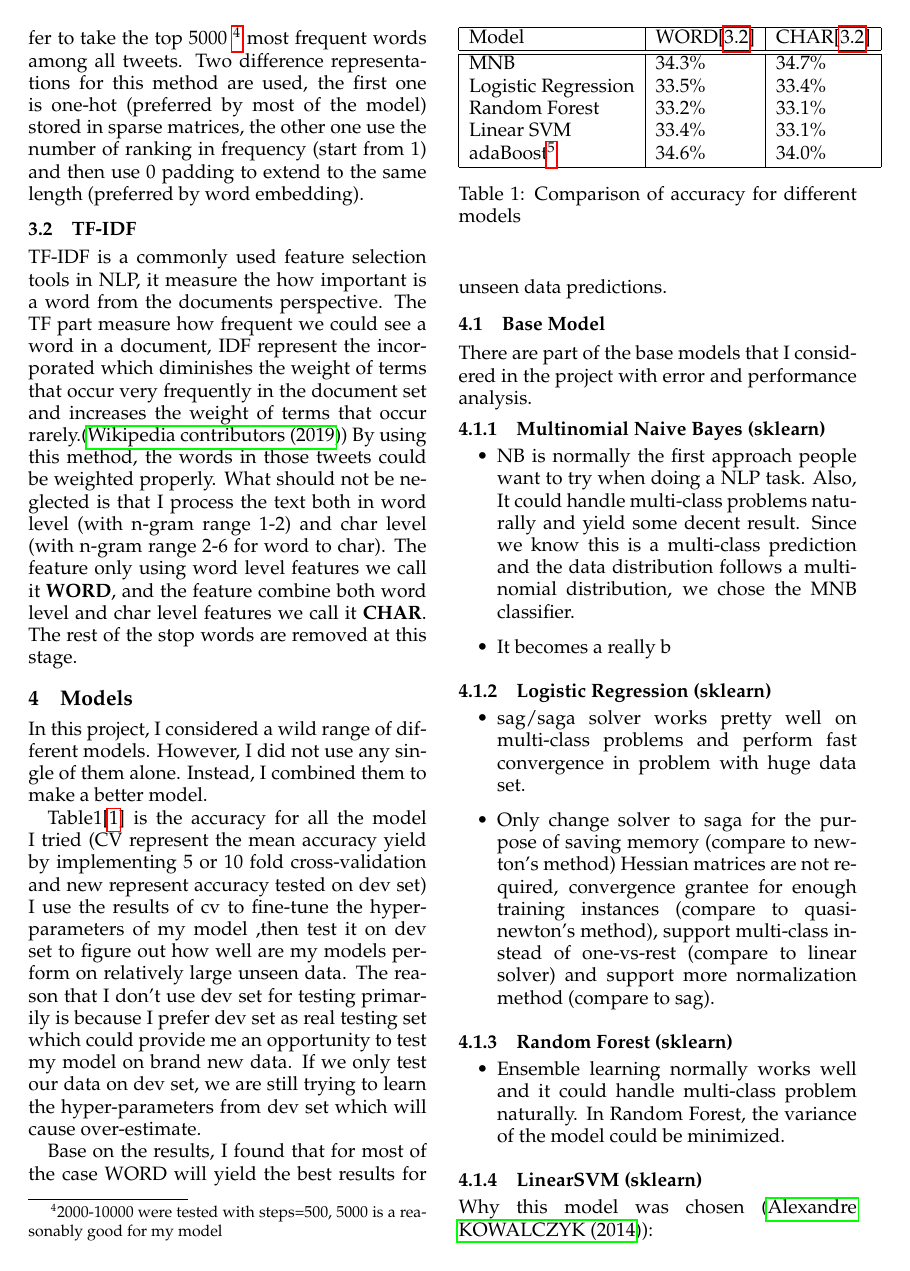
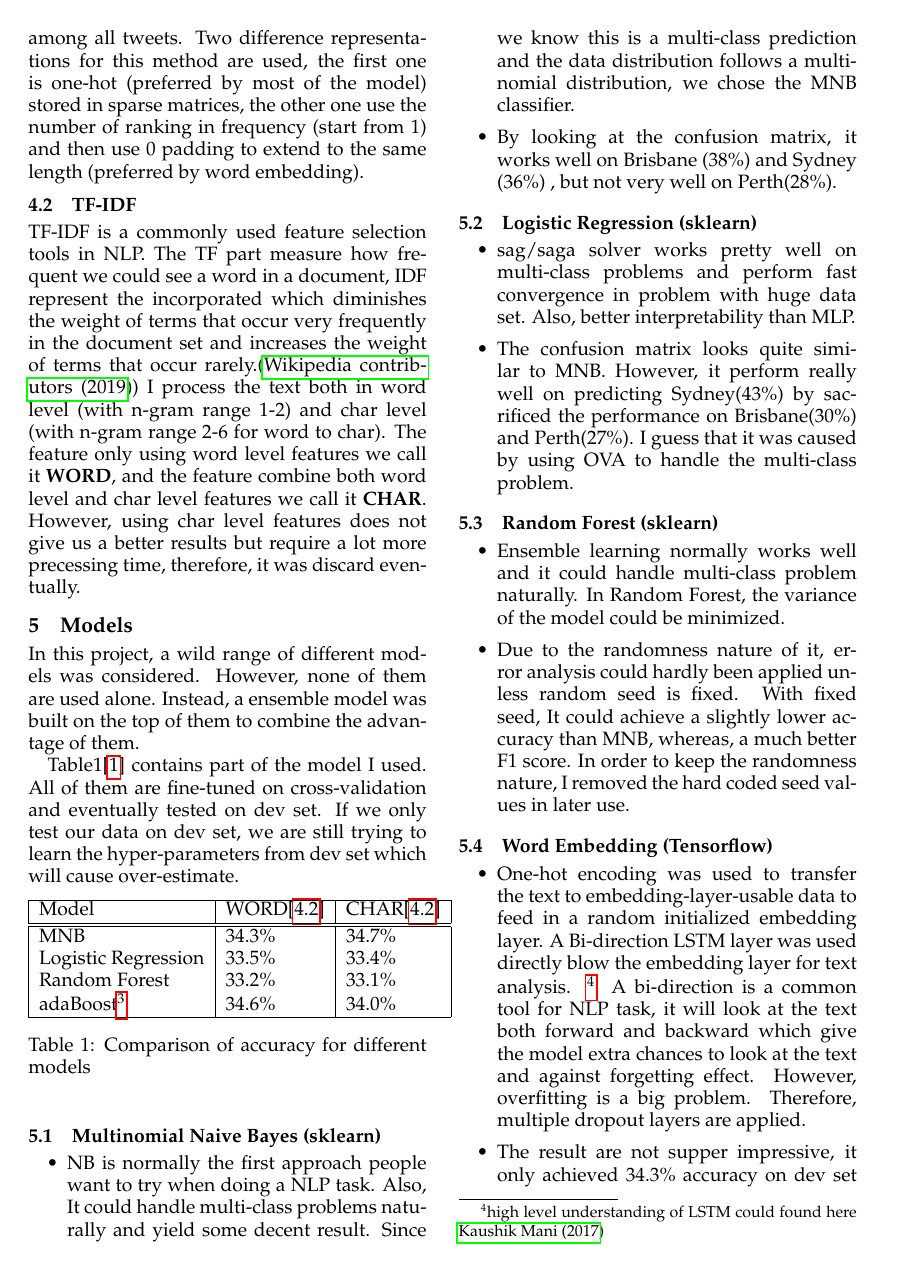
Before and after one commit to siriusctrl/COMP30027-ML, a LaTeX document (project2/report_template/report-template.tex): page 2 of 3. Compiled offline with pdfLaTeX.

Commit message:
report polished, only left related works part

```diff
--- a/project2/report_template/report-template.tex
+++ b/project2/report_template/report-template.tex
@@ -86,10 +82,7 @@ I used. Their performance will be mentioned in model section.
 \subsection{Frequency Based}
 Since the feature space are still very large, but number of instance
 are relative small. To avoid overfitting and variance of our model,
-I prefer to take the top 5000
-\footnote{2000-10000 were tested with steps=500, 5000 is a reasonably good
-for my model}
-most frequent words among all tweets.
+I prefer to take the top 20000 most frequent words among all tweets.
 Two difference representations for this method are
 used, the first one is one-hot (preferred by most of the model) stored in
 sparse matrices, the other one use the number of ranking in frequency
@@ -97,32 +90,26 @@ sparse matrices, the other one use the number of ranking in frequency
 0 padding to extend to the same length (preferred by word embedding).
 
 \subsection{TF-IDF}
-TF-IDF is a commonly used feature selection tools in NLP, it measure
-the how important is a word from the documents perspective.
+TF-IDF is a commonly used feature selection tools in NLP.
 The TF part measure how frequent we could see a word in a document,
 IDF represent the incorporated which diminishes the weight of terms that
 occur very frequently in the document set and increases the
 weight of terms that occur rarely.(\newcite{wiki:tfidf})
-By using this method, the words in those tweets could be weighted
-properly. What should not be neglected is that I process the text both
-in word level (with n-gram range 1-2) and char level (with n-gram range 2-6 for word to char).
-The feature only using word level features we call it \textbf{WORD}\label{word}, and the feature combine both word level
+I process the text both in word level (with n-gram range 1-2)
+and char level (with n-gram range 2-6 for word to char).
+The feature only using word level features we call it \textbf{WORD}\label{word},
+and the feature combine both word level
 and char level features we call it \textbf{CHAR}\label{char}.
-The rest of the stop words are removed at this stage.
+However, using char level features does not give us a better results
+but require a lot more precessing time, therefore, it was discard eventually.
 
 \section{Models}
 \label{models}
-In this project, I considered a wild range of different models. However, I did not
-use any single of them alone. Instead, I combined them to
-make a better model.
+In this project, a wild range of different models was considered. However, none of them are used
+alone. Instead, a ensemble model was built on the top of them to combine the advantage of them.
 
-Table1[\ref{accuracy}] is the accuracy for all the model I tried (CV represent the mean accuracy
-yield by implementing 5 or 10 fold cross-validation and new represent accuracy tested on dev set)
-I use the results of cv to fine-tune the hyper-parameters of my model
-,then test it on dev set to figure out how well are my models perform
-on relatively large unseen data. The reason that I don't use dev set for
-testing primarily is because I prefer dev set as real testing set which
-could provide me an opportunity to test my model on brand new data. If
+Table1[\ref{accuracy}] contains part of the model I used. All of them are fine-tuned on
+cross-validation and eventually tested on dev set. If
 we only test our data on dev set, we are still trying to learn the
 hyper-parameters from dev set which will cause over-estimate.
 
@@ -136,8 +123,7 @@ hyper-parameters from dev set which will cause over-estimate.
        MNB & 34.3\% & 34.7\% \\
        Logistic Regression & 33.5\% & 33.4\% \\
        Random Forest & 33.2\% & 33.1\% \\
-       Linear SVM & 33.4\% & 33.1\% \\
-       adaBoost\footnote{the best results are based on } & 34.6\% & 34.0\% \\
+       adaBoost\footnote{use MNB as based classifier} & 34.6\% & 34.0\% \\
        \hline
 
  \end{tabular}
@@ -145,46 +131,49 @@ hyper-parameters from dev set which will cause over-estimate.
   \end{center}
  \end{table}
 
-Base on the results, I found that for most of the case WORD will yield the best results for
-unseen data predictions.
 
-\subsection{Base Model}
-
-There are part of the base models that I considered in the project with error and performance analysis.
-
-\subsubsection{Multinomial Naive Bayes (sklearn)}
+\subsection{Multinomial Naive Bayes (sklearn)}
 \begin{itemize}
-      \item
-            NB is normally the first approach people
+      \item NB is normally the first approach people
             want to try when doing a NLP task. Also, It could handle multi-class
             problems naturally and yield some decent result. Since we know this
             is a multi-class prediction and the data distribution follows a multinomial
             distribution, we chose the MNB classifier.
-      \item It becomes a really b
+      \item By looking at the confusion matrix, it works well on Brisbane (38\%) and Sydney (36\%)
+            , but not very well on Perth(28\%).
 \end{itemize}
 
-\subsubsection{Logistic Regression (sklearn)}
+\subsection{Logistic Regression (sklearn)}
 \begin{itemize}
       \item sag/saga solver works pretty well on
             multi-class problems and perform fast convergence in problem with huge data set.
-      \item Only change solver to saga for the purpose of saving memory
-            (compare to newton's method) Hessian matrices are not required,
-            convergence grantee for enough training instances (compare to
-            quasi-newton's method),
-            support multi-class instead of one-vs-rest (compare to linear solver)
-            and support more normalization method (compare to sag).
+            Also, better interpretability than MLP.
+      \item The confusion matrix looks quite similar to MNB. However, it perform really well on
+            predicting Sydney(43\%) by sacrificed the performance on Brisbane(30\%) and
+            Perth(27\%). I guess that it was caused by using OVA to handle the multi-class problem.
 \end{itemize}
 
-\subsubsection{Random Forest (sklearn)}
+\subsection{Random Forest (sklearn)}
 \begin{itemize}
       \item Ensemble learning normally works well and
             it could handle multi-class problem naturally. In Random Forest, the
             variance of the model could be minimized.
+      \item Due to the randomness nature of it, error analysis could hardly been applied
+            unless random seed is fixed. With fixed seed, It could achieve a slightly lower accuracy than
+            MNB, whereas, a much better F1 score. In order to keep the randomness nature, I removed the
+            hard coded seed values in later use.
 \end{itemize}
 
-\subsubsection{LinearSVM (sklearn)}
-Why this model was chosen (\newcite{linearkernal}):
-\begin{enumerate}
-      \item Most of text of NLP problems are linear separable
-      \item SVM has works well on a lot of different jobs with good interpretability
-      \item Normal NLP task contains a huge number of instance and features.
+\subsection{Word Embedding (Tensorflow)}
+\begin{itemize}
+      \item One-hot encoding was used to transfer the text to embedding-layer-usable data to feed in a
+            random initialized embedding layer. A Bi-direction LSTM layer
+            was used directly blow the embedding layer for text analysis.
+            \footnote{high level understanding of LSTM could found here \newcite{lstm}}
+            A bi-direction is a common tool for NLP task, it will look at the text both forward and
+            backward which give the model extra chances to look at the text and against forgetting effect.
+            However, overfitting is a big problem. Therefore, multiple dropout layers are applied.
+      \item The result are not supper impressive, it only achieved 34.3\% accuracy on dev set and pretty
+            low F1 score. However, a great boost acc on Perth, which might caused by using word count
+            features.
+\end{itemize}
```
Also changed, not shown: project2/report_template/sample.bib (+10 -2 lines), project2/report_template/report-template.bbl, project2/report_template/report-template.pdf, project2/report_template/report-template.tex (85 more changed lines), 8 other files.
